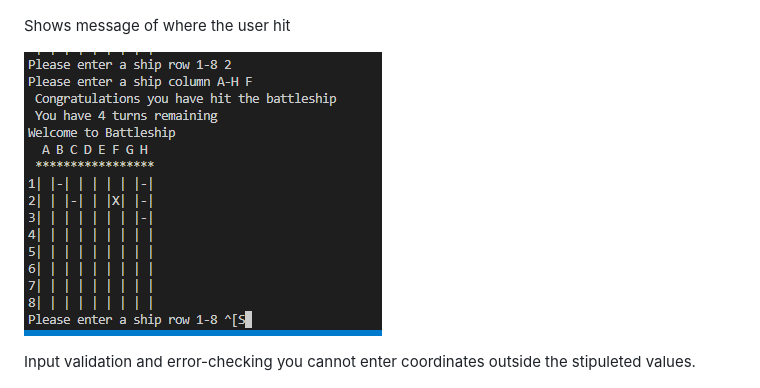
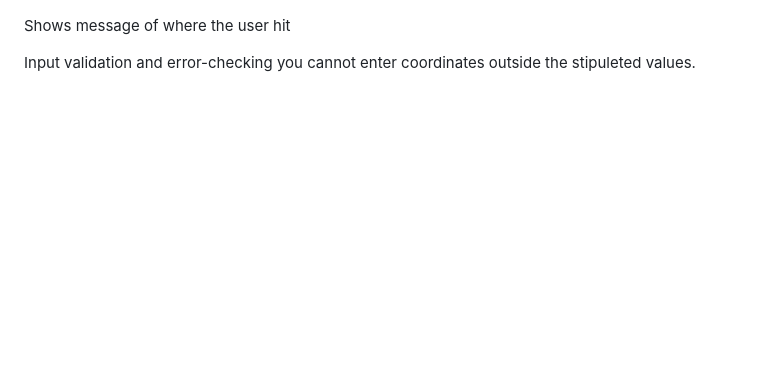
Before and after one commit to Code-Institute-Submissions/seabattle-game, a Markdown page: README.md, the part around the change printed below. Rendered like a GitHub page; blank space fills up the shorter version.

```diff
--- a/README.md
+++ b/README.md
@@ -35,7 +35,8 @@ Shows message of where the user missed
 
 Shows message of where the user hit
 
-![Image of first hit](images/first%20hit.png)
+
+
 
 Input validation and error-checking
 you cannot enter coordinates outside the stipuleted values.
```
Also changed, not shown: other parts of README.md (+10 -2 lines), images/counting-hit-and turns-left.png (added).
